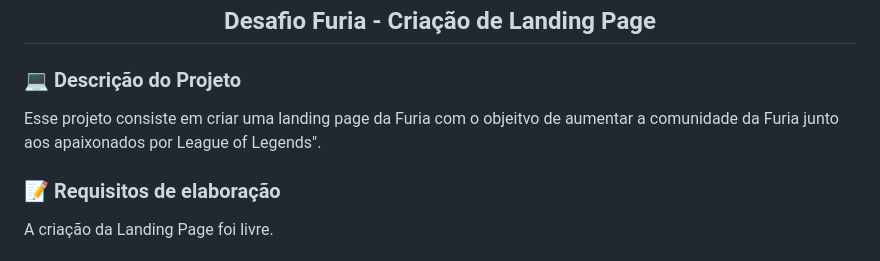
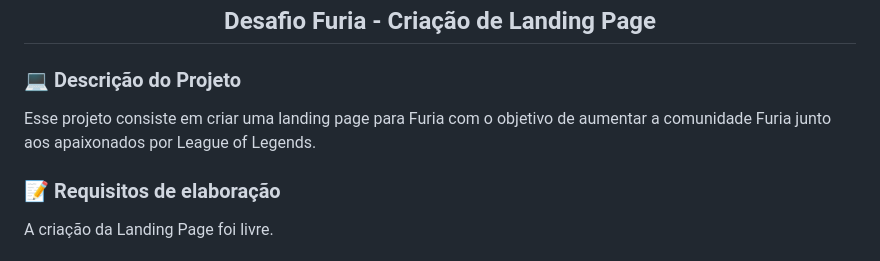
Before and after one commit to flaviafogaca/desafio-lp, a Markdown page: README.md, the part around one of its changes. Drawn GitHub-style.

Commit message:
altera readme

```diff
--- a/README.md
+++ b/README.md
@@ -2,7 +2,7 @@
 
 ### 💻 Descrição do Projeto
 
-Esse projeto consiste em criar uma landing page da Furia com o objeitvo de aumentar a comunidade da Furia junto aos apaixonados por League of Legends".
+Esse projeto consiste em criar uma landing page para Furia com o objetivo de aumentar a comunidade Furia junto aos apaixonados por League of Legends.
 
 ### 📝 Requisitos de elaboração
 
```
Also changed, not shown: other parts of README.md (+1 -1 lines).
